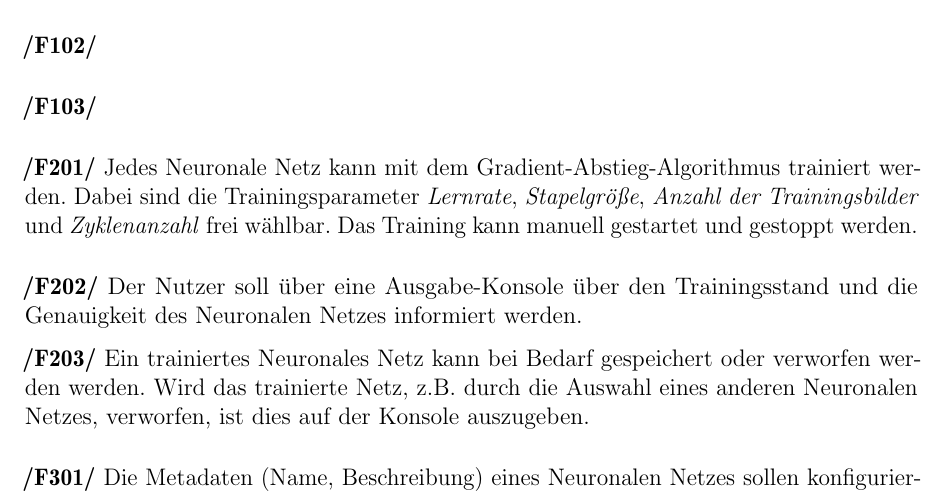
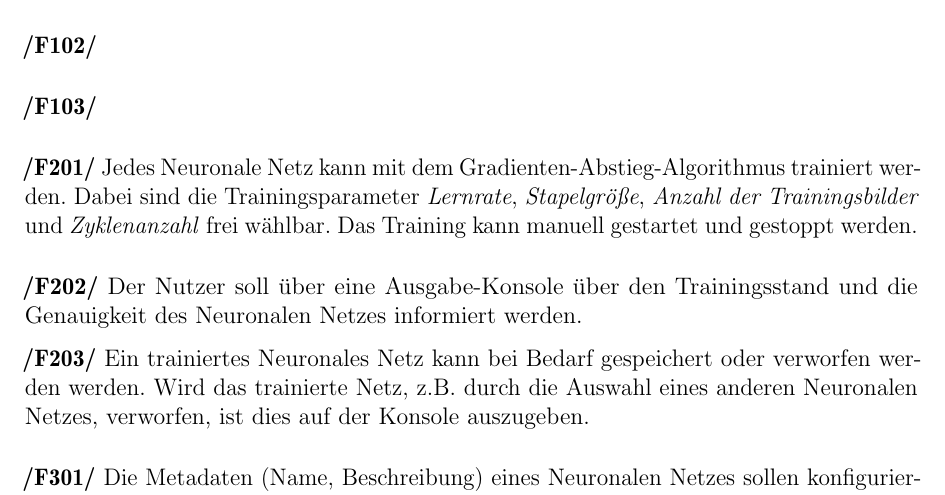
Before and after one commit to fluoxa/Iris, a LaTeX document (files/Pflichtenheft/pflichtenheft.tex, which reads files/Pflichtenheft/Funktionalitaet/funktionalitaet.tex): part of page 10 of 24, cut so that both start at the same text. Compiled offline with pdfLaTeX.

Commit message:
layoutanpassungen

```diff
--- a/files/Pflichtenheft/Funktionalitaet/funktionalitaet.tex
+++ b/files/Pflichtenheft/Funktionalitaet/funktionalitaet.tex
@@ -9,7 +9,7 @@
 
 \textbf{/F103/}\\[-0.2cm]
 
-\textbf{/F201/} Jedes Neuronale Netz kann mit dem Gradient-Abstieg-Algorithmus trainiert werden. Dabei sind die Trainingsparameter \emph{Lernrate}, \emph{Stapelgröße}, \emph{Anzahl der Trainingsbilder} und \emph{Zyklenanzahl} frei wählbar. Das Training kann manuell gestartet und gestoppt werden.\\[-0.2cm]
+\textbf{/F201/} Jedes Neuronale Netz kann mit dem Gradienten-Abstieg-Algorithmus trainiert werden. Dabei sind die Trainingsparameter \emph{Lernrate}, \emph{Stapelgröße}, \emph{Anzahl der Trainingsbilder} und \emph{Zyklenanzahl} frei wählbar. Das Training kann manuell gestartet und gestoppt werden.\\[-0.2cm]
 
 \textbf{/F202/} Der Nutzer soll über eine Ausgabe-Konsole über den Trainingsstand und die Genauigkeit des Neuronalen Netzes informiert werden.
 
--- a/files/Pflichtenheft/pflichtenheft.tex
+++ b/files/Pflichtenheft/pflichtenheft.tex
@@ -44,7 +44,7 @@
 %	Abbildungen werden mit Abb. angezeigt.
 %
 \usepackage{fancyhdr}
-\fancyhead[LO,LE]{Pflichtenheft}
+\fancyhead[LO,LE]{Pflichtenheft -- Iris}
 \fancyhead[CO,CE]{}
 \fancyhead[RO,RE]{\rightmark}
 \fancyfoot[LO,LE]{}
```
